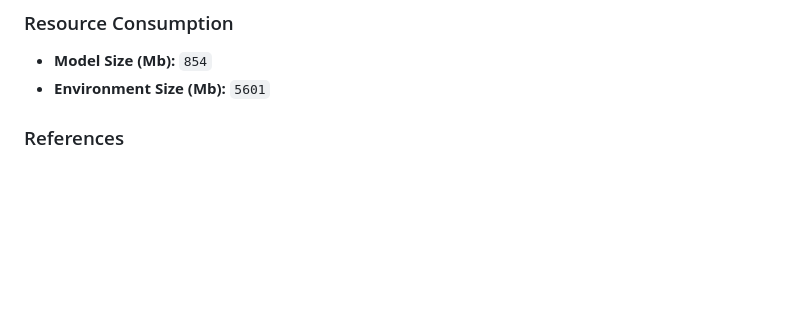
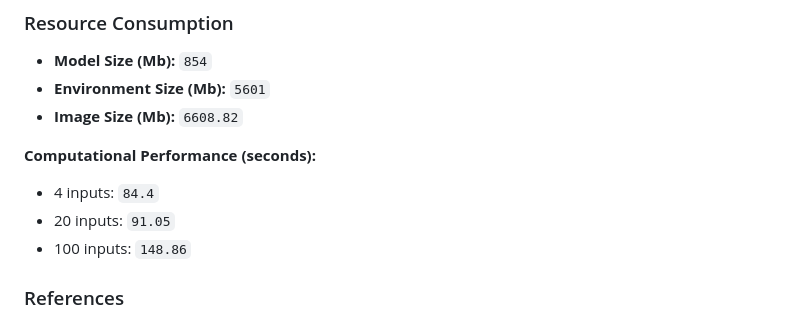
Before and after one commit to ersilia-os/eos18ie, a Markdown page: README.md, the part around the change. Drawn GitHub-style; blank space fills up the shorter version.

Commit message:
updating readme [skip ci]

```diff
--- a/README.md
+++ b/README.md
@@ -41,7 +41,12 @@ Below are the **Output Columns** of the model:
 ### Resource Consumption
 - **Model Size (Mb):** `854`
 - **Environment Size (Mb):** `5601`
+- **Image Size (Mb):** `6608.82`
 
+**Computational Performance (seconds):**
+- 4 inputs: `84.4`
+- 20 inputs: `91.05`
+- 100 inputs: `148.86`
 
 ### References
 - **Source Code**: [https://github.com/felixjwong/antibioticsai](https://github.com/felixjwong/antibioticsai)
```
